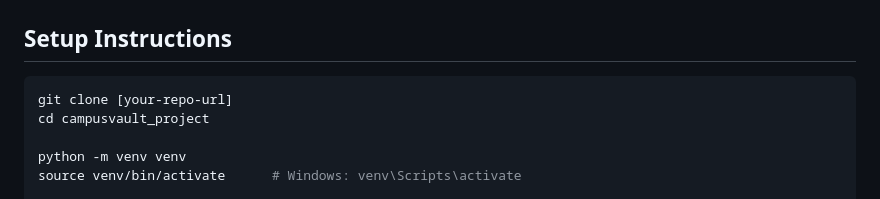
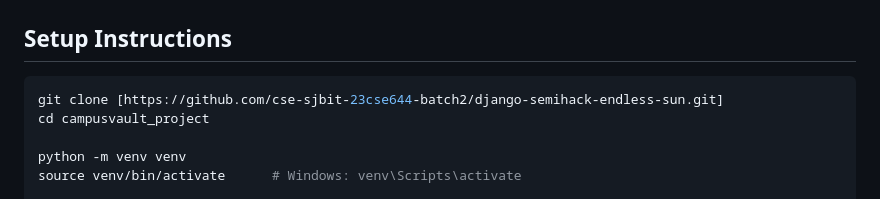
Before and after one commit to cse-sjbit-23cse644-batch2/django-semihack-endless-sun, a Markdown page: README.md, the part around the change. GitHub-like rendering.

````diff
--- a/README.md
+++ b/README.md
@@ -67,7 +67,7 @@ CampusVault directly advances **SDG 4 (Quality Education)** and **SDG 8 (Decent
 ## Setup Instructions
 
 ```bash
-git clone [your-repo-url]
+git clone [https://github.com/cse-sjbit-23cse644-batch2/django-semihack-endless-sun.git]
 cd campusvault_project
 
 python -m venv venv
````
